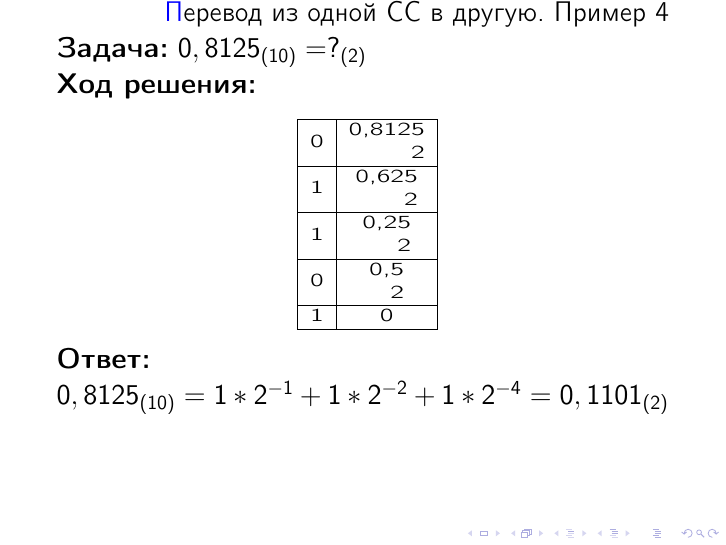
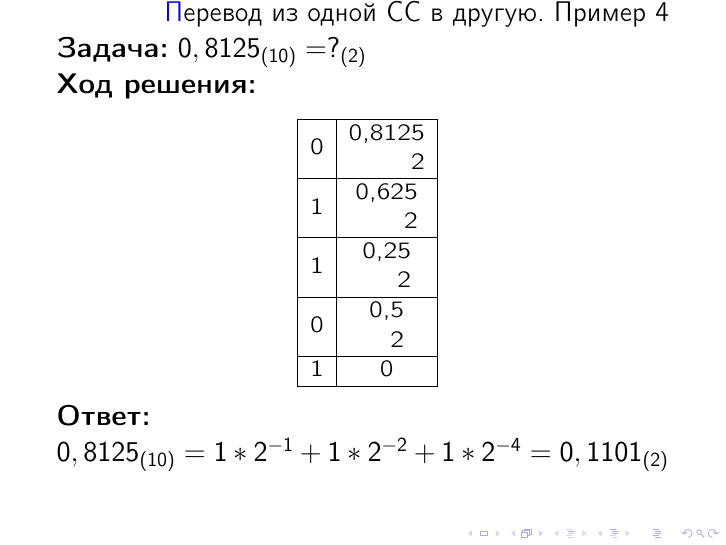
Before and after one commit to daniildiveev/itmo, LaTeX slides (1st_semester/cs/lab5/task2/28.tex): the whole page. Compiled offline with pdfLaTeX.

Commit message:
[MODIFY] fix table size

```diff
--- a/1st_semester/cs/lab5/task2/28.tex
+++ b/1st_semester/cs/lab5/task2/28.tex
@@ -8,7 +8,7 @@
 
     \textbf{Ход решения:}
     \begin{center}
-    \resizebox{75}{55}{
+    \resizebox{75}{70}{
 
         \begin{tabular}{|c|c|}
          \hline
```
